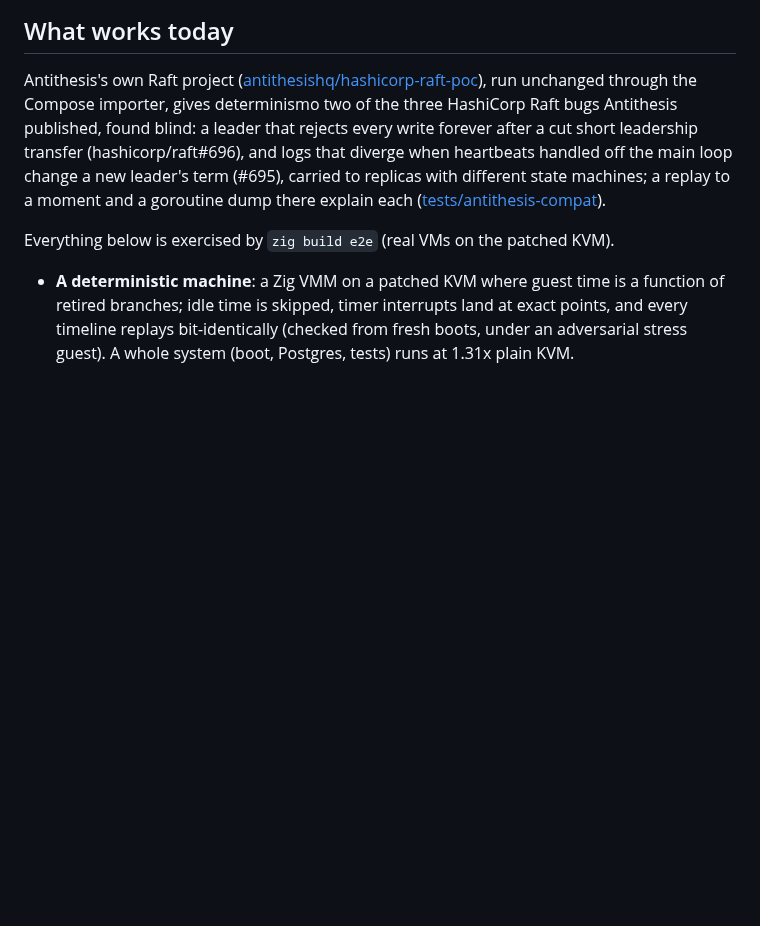
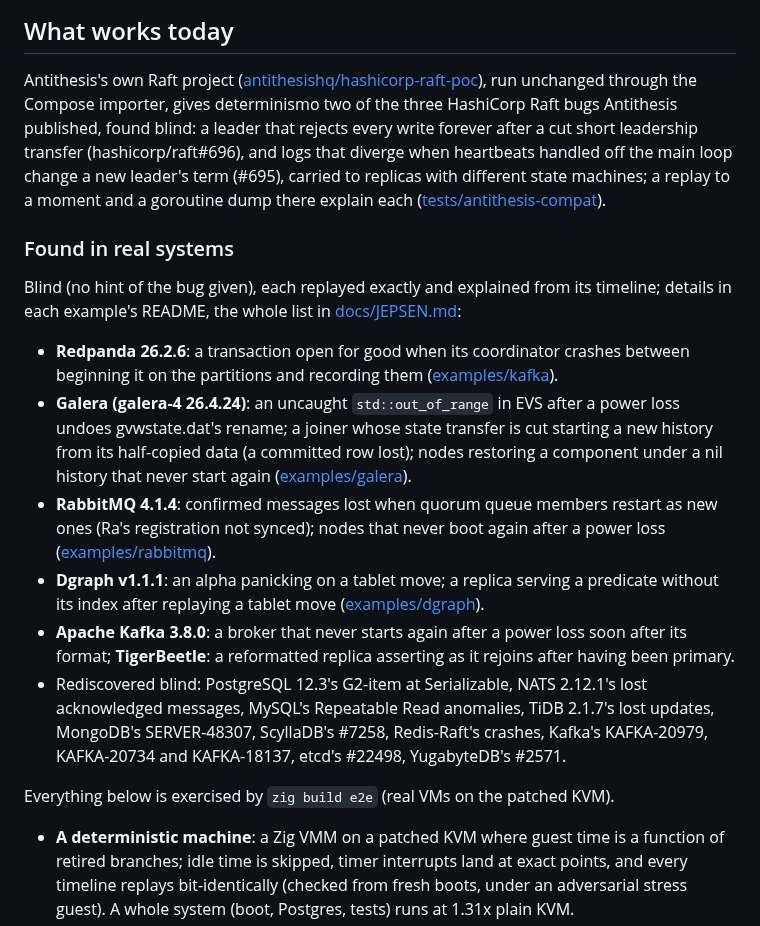
Before and after one commit to pfeodrippe/determinismo, a Markdown page: README.md, the part around the change. Rendered like a GitHub page; blank space fills up the shorter version.

Commit message:
README: what determinismo found in real systems

```diff
--- a/README.md
+++ b/README.md
@@ -19,6 +19,28 @@ short leadership transfer (hashicorp/raft#696), and logs that diverge when heart
 off the main loop change a new leader's term (#695), carried to replicas with different state
 machines; a replay to a moment and a goroutine dump there explain each
 ([tests/antithesis-compat](tests/antithesis-compat/README.md)).
+
+### Found in real systems
+
+Blind (no hint of the bug given), each replayed exactly and explained from its timeline; details
+in each example's README, the whole list in [docs/JEPSEN.md](docs/JEPSEN.md):
+- **Redpanda 26.2.6**: a transaction open for good when its coordinator crashes between beginning
+  it on the partitions and recording them ([examples/kafka](examples/kafka/README.md)).
+- **Galera (galera-4 26.4.24)**: an uncaught `std::out_of_range` in EVS after a power loss undoes
+  gvwstate.dat's rename; a joiner whose state transfer is cut starting a new history from its
+  half-copied data (a committed row lost); nodes restoring a component under a nil history that
+  never start again ([examples/galera](examples/galera/README.md)).
+- **RabbitMQ 4.1.4**: confirmed messages lost when quorum queue members restart as new ones (Ra's
+  registration not synced); nodes that never boot again after a power loss
+  ([examples/rabbitmq](examples/rabbitmq/README.md)).
+- **Dgraph v1.1.1**: an alpha panicking on a tablet move; a replica serving a predicate without
+  its index after replaying a tablet move ([examples/dgraph](examples/dgraph/README.md)).
+- **Apache Kafka 3.8.0**: a broker that never starts again after a power loss soon after its
+  format; **TigerBeetle**: a reformatted replica asserting as it rejoins after having been primary.
+- Rediscovered blind: PostgreSQL 12.3's G2-item at Serializable, NATS 2.12.1's lost
+  acknowledged messages, MySQL's Repeatable Read anomalies, TiDB 2.1.7's lost updates, MongoDB's
+  SERVER-48307, ScyllaDB's #7258, Redis-Raft's crashes, Kafka's KAFKA-20979, KAFKA-20734 and
+  KAFKA-18137, etcd's #22498, YugabyteDB's #2571.
 
 Everything below is exercised by `zig build e2e` (real VMs on the patched KVM).
 
```
